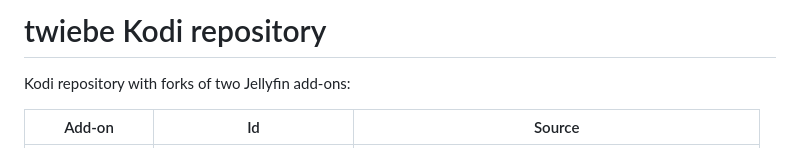
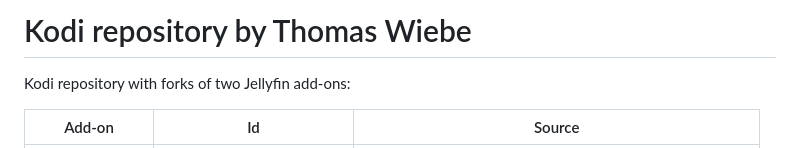
Before and after one commit to twiebe/kodi-repo, a Markdown page: README.md, the part around the change. Rendered like a GitHub page.

Commit message:
chore: rephrase repo name in readme

```diff
--- a/README.md
+++ b/README.md
@@ -1,4 +1,4 @@
-# twiebe Kodi repository
+# Kodi repository by Thomas Wiebe
 
 Kodi repository with forks of two Jellyfin add-ons:
 
```
